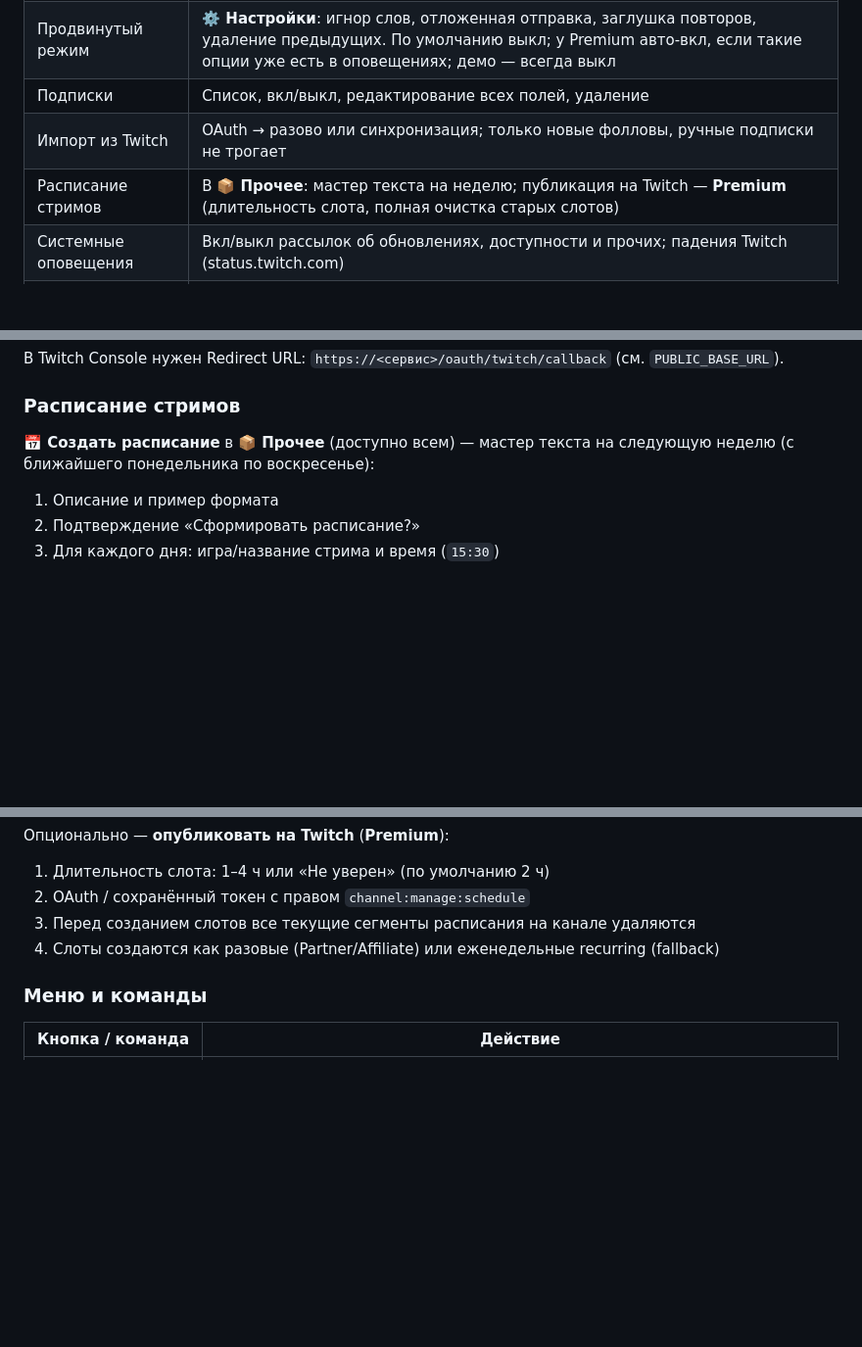
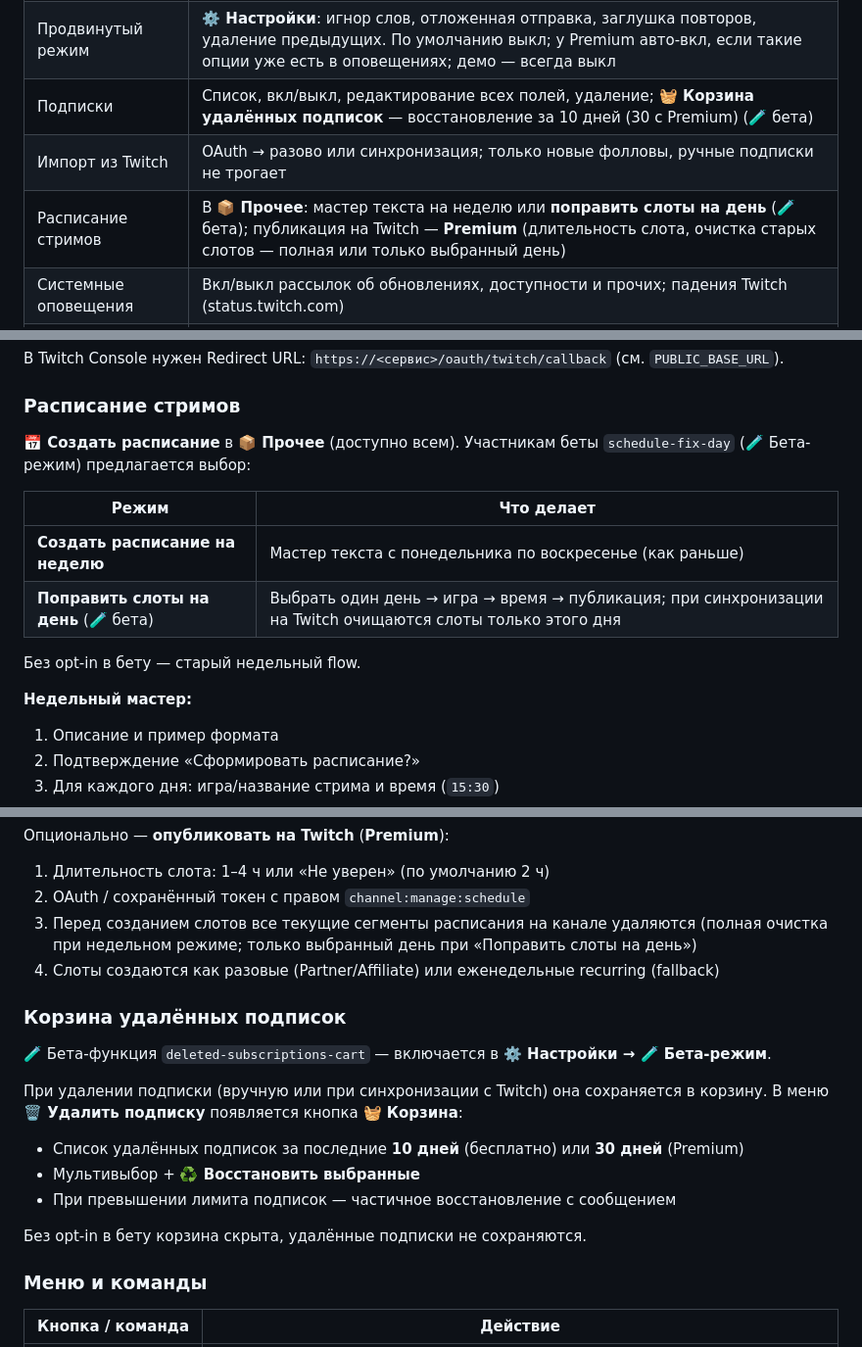
Before and after one commit to Marfa/twitch-telegram-bot, a Markdown page: README.md, 3 parts joined by grey strips. Shown at 98% size. GitHub-like rendering; blank space fills up the shorter version.

Commit message:
Update README with deleted subscriptions cart and schedule fix-day beta features
Co-authored-by: Cursor <cursoragent@cursor.com>

```diff
--- a/README.md
+++ b/README.md
@@ -30,9 +30,9 @@ English: [README.en.md](README.en.md)
 | Напоминания по schedule | Если у стримера есть официальное расписание Twitch — напомнить за N минут |
 | История оповещений | В ЛС: за 7 дней бесплатно, за 60 дней — Premium (или оплата функции) |
 | Продвинутый режим | **⚙️ Настройки**: игнор слов, отложенная отправка, заглушка повторов, удаление предыдущих. По умолчанию выкл; у Premium авто-вкл, если такие опции уже есть в оповещениях; демо — всегда выкл |
-| Подписки | Список, вкл/выкл, редактирование всех полей, удаление |
+| Подписки | Список, вкл/выкл, редактирование всех полей, удаление; **🧺 Корзина удалённых подписок** — восстановление за 10 дней (30 с Premium) (🧪 бета) |
 | Импорт из Twitch | OAuth → разово или синхронизация; только новые фолловы, ручные подписки не трогает |
-| Расписание стримов | В **📦 Прочее**: мастер текста на неделю; публикация на Twitch — **Premium** (длительность слота, полная очистка старых слотов) |
+| Расписание стримов | В **📦 Прочее**: мастер текста на неделю или **поправить слоты на день** (🧪 бета); публикация на Twitch — **Premium** (длительность слота, очистка старых слотов — полная или только выбранный день) |
 | Системные оповещения | Вкл/выкл рассылок об обновлениях, доступности и прочих; падения Twitch (status.twitch.com) |
 | Премиум | Триал 7 дней; Stars месяц/год/lifetime; à la carte (в т.ч. продвинутый режим, история за 60 дней); саб Twitch (`PREMIUM_TWITCH_LOGIN`) |
 | Партнёрка | Реферальная ссылка, 10% от Stars Premium приглашённых, заявки на вывод (вручную) |
@@ -156,7 +156,16 @@ python main.py
 
 ### Расписание стримов
 
-**📅 Создать расписание** в **📦 Прочее** (доступно всем) — мастер текста на следующую неделю (с ближайшего понедельника по воскресенье):
+**📅 Создать расписание** в **📦 Прочее** (доступно всем). Участникам беты `schedule-fix-day` (🧪 Бета-режим) предлагается выбор:
+
+| Режим | Что делает |
+|---|---|
+| **Создать расписание на неделю** | Мастер текста с понедельника по воскресенье (как раньше) |
+| **Поправить слоты на день** (🧪 бета) | Выбрать один день → игра → время → публикация; при синхронизации на Twitch очищаются слоты только этого дня |
+
+Без opt-in в бету — старый недельный flow.
+
+**Недельный мастер:**
 
 1. Описание и пример формата
 2. Подтверждение «Сформировать расписание?»
@@ -177,8 +186,20 @@ python main.py
 
 1. Длительность слота: 1–4 ч или «Не уверен» (по умолчанию 2 ч)
 2. OAuth / сохранённый токен с правом `channel:manage:schedule`
-3. Перед созданием слотов все текущие сегменты расписания на канале удаляются
+3. Перед созданием слотов все текущие сегменты расписания на канале удаляются (полная очистка при недельном режиме; только выбранный день при «Поправить слоты на день»)
 4. Слоты создаются как разовые (Partner/Affiliate) или еженедельные recurring (fallback)
+
+### Корзина удалённых подписок
+
+🧪 Бета-функция `deleted-subscriptions-cart` — включается в **⚙️ Настройки → 🧪 Бета-режим**.
+
+При удалении подписки (вручную или при синхронизации с Twitch) она сохраняется в корзину. В меню **🗑 Удалить подписку** появляется кнопка **🧺 Корзина**:
+
+- Список удалённых подписок за последние **10 дней** (бесплатно) или **30 дней** (Premium)
+- Мультивыбор + **♻️ Восстановить выбранные**
+- При превышении лимита подписок — частичное восстановление с сообщением
+
+Без opt-in в бету корзина скрыта, удалённые подписки не сохраняются.
 
 ### Меню и команды
 
```
Also changed, not shown: other parts of README.md (+2 -0 lines), README.en.md (+27 -4 lines).
